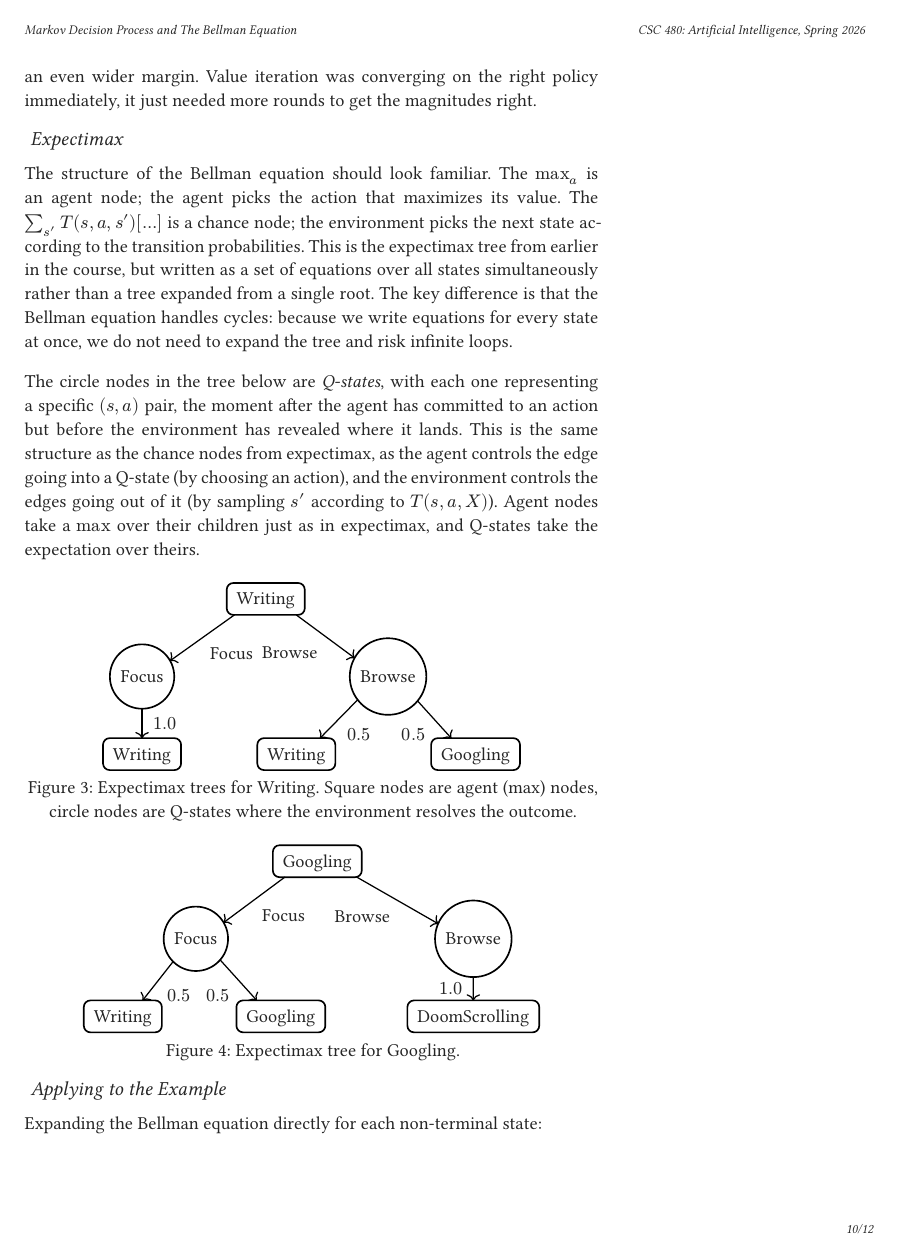
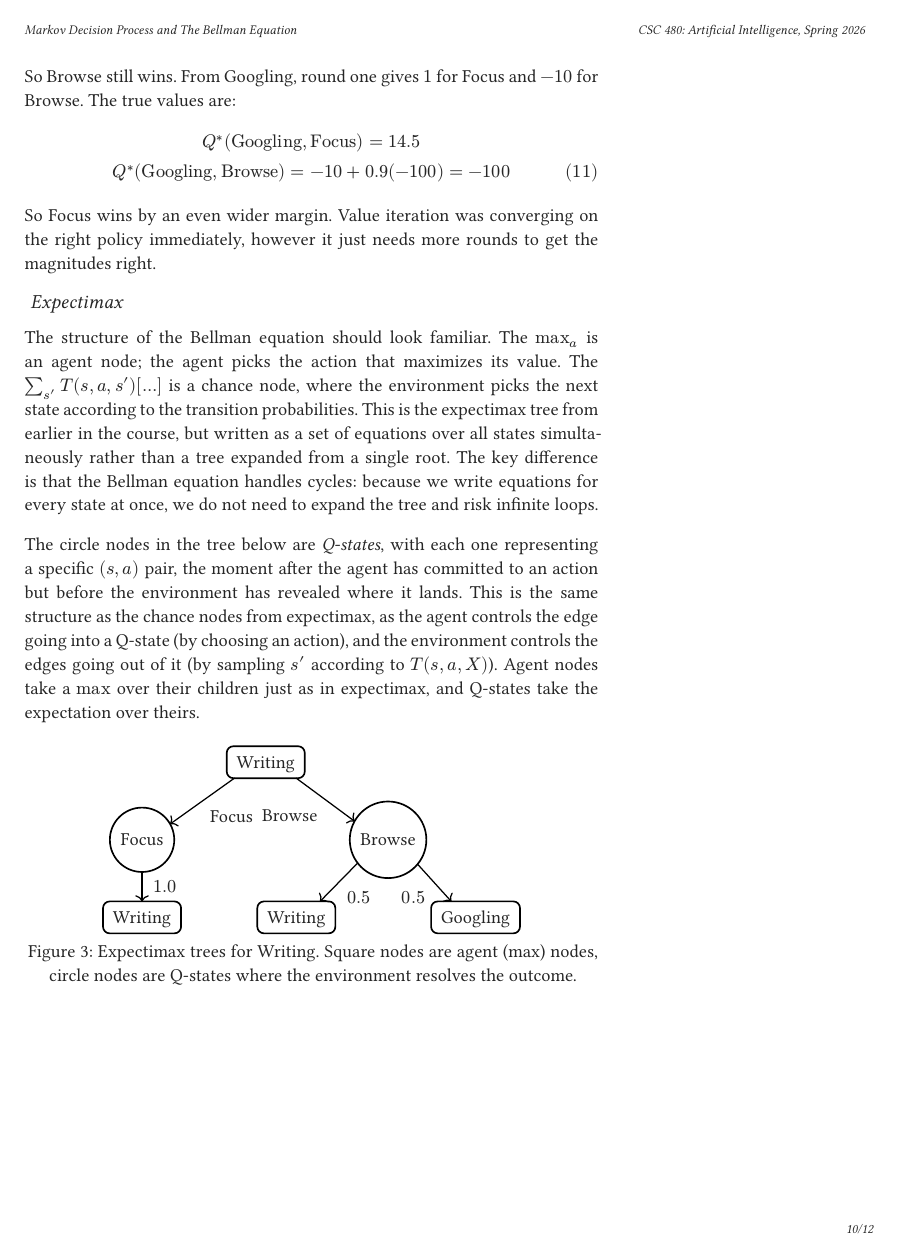
Before and after one commit to CSC480-SP26/Course-Notes, a Typst document (08-MDP-Bellman.typ): page 10 of 12. The pictures show the PDF file 08-MDP-Bellman.pdf that the author committed with the source.

Commit message:
Tweaks to wordings

```diff
--- a/08-MDP-Bellman.typ
+++ b/08-MDP-Bellman.typ
@@ -333,8 +335,18 @@ The absolute values take many rounds to converge, but the relative ordering of a
+Q^*("Writing", "Browse") = 15.5 \
+
+Q^*("Writing", "Focus") = 1 + 0.9 dot 15.5 = 14.95
+$
+So Browse still wins. From Googling, round one gives $1$ for Focus and $-10$ for Browse. The true values are:
+$
+Q^*("Googling", "Focus") = 14.5\
+Q^*("Googling", "Browse") = -10 + 0.9(-100) = -100
+$
+So Focus wins by an even wider margin. Value iteration was converging on the right policy immediately, however it just needs more rounds to get the magnitudes right.
 
 
 == Expectimax
 
-The structure of the Bellman equation should look familiar. The $max_a$ is an agent node; the agent picks the action that maximizes its value. The $sum_(s') T(s,a,s')[dots]$ is a chance node; the environment picks the next state according to the transition probabilities. This is the expectimax tree from earlier in the course, but written as a set of equations over all states simultaneously rather than a tree expanded from a single root. The key difference is that the Bellman equation handles cycles: because we write equations for every state at once, we do not need to expand the tree and risk infinite loops.
+The structure of the Bellman equation should look familiar. The $max_a$ is an agent node; the agent picks the action that maximizes its value. The $sum_(s') T(s,a,s')[dots]$ is a chance node, where the environment picks the next state according to the transition probabilities. This is the expectimax tree from earlier in the course, but written as a set of equations over all states simultaneously rather than a tree expanded from a single root. The key difference is that the Bellman equation handles cycles: because we write equations for every state at once, we do not need to expand the tree and risk infinite loops.
 
 The circle nodes in the tree below are _Q-states_, with each one representing a specific $(s, a)$ pair, the moment after the agent has committed to an action but before the environment has revealed where it lands. This is the same structure as the chance nodes from expectimax, as the agent controls the edge going into a Q-state (by choosing an action), and the environment controls the edges going out of it (by sampling $s'$ according to $T(s, a, X)$). Agent nodes take a $max$ over their children just as in expectimax, and Q-states take the expectation over theirs.
 
```
Also changed, not shown: 08-MDP-Bellman.pdf, 08-MDP-Bellman.typ (12 more changed lines).
